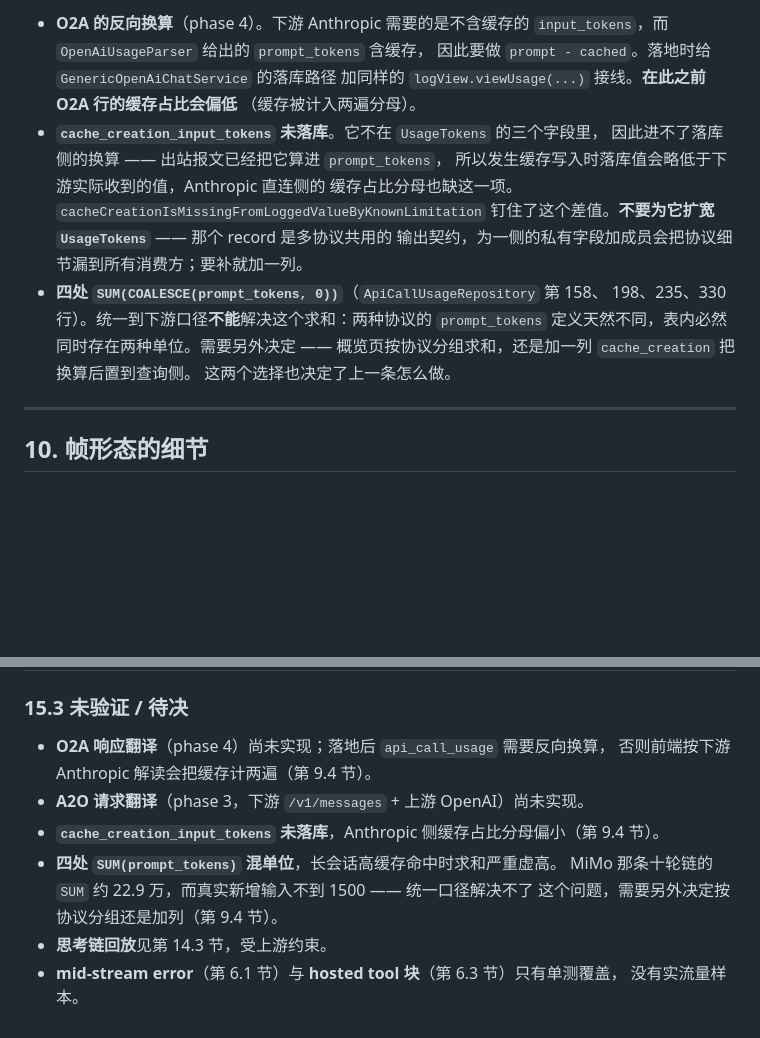
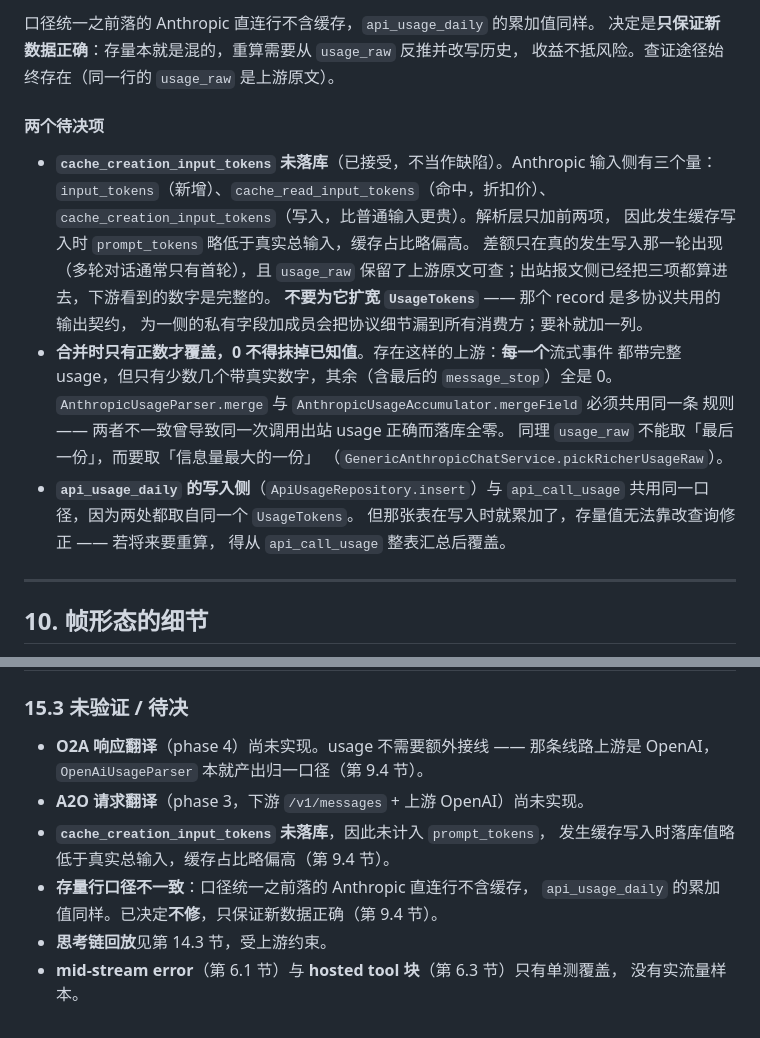
Before and after one commit to KaiXuanSama/COSP, a Markdown page: docs/PROTOCOL_TRANSLATION_RESPONSE_CONTRACT.md, 2 parts joined by grey strips. Rendered like a GitHub page; blank space fills up the shorter version.

```diff
--- a/docs/PROTOCOL_TRANSLATION_RESPONSE_CONTRACT.md
+++ b/docs/PROTOCOL_TRANSLATION_RESPONSE_CONTRACT.md
@@ -440,20 +439,28 @@ prompt_tokens = input_tokens + cache_read_input_tokens
 
-- **O2A 的反向换算**（phase 4）。下游 Anthropic 需要的是不含缓存的
-  `input_tokens`，而 `OpenAiUsageParser` 给出的 `prompt_tokens` 含缓存，
-  因此要做 `prompt - cached`。落地时给 `GenericOpenAiChatService` 的落库路径
-  加同样的 `logView.viewUsage(...)` 接线。**在此之前 O2A 行的缓存占比会偏低**
-  （缓存被计入两遍分母）。
-- **`cache_creation_input_tokens` 未落库**。它不在 `UsageTokens` 的三个字段里，
-  因此进不了落库侧的换算 —— 出站报文已经把它算进 `prompt_tokens`，
-  所以发生缓存写入时落库值会略低于下游实际收到的值，Anthropic 直连侧的
-  缓存占比分母也缺这一项。`cacheCreationIsMissingFromLoggedValueByKnownLimitation`
-  钉住了这个差值。**不要为它扩宽 `UsageTokens`** —— 那个 record 是多协议共用的
-  输出契约，为一侧的私有字段加成员会把协议细节漏到所有消费方；要补就加一列。
-- **四处 `SUM(COALESCE(prompt_tokens, 0))`**（`ApiCallUsageRepository` 第 158、
-  198、235、330 行）。统一到下游口径**不能**解决这个求和：两种协议的
-  `prompt_tokens` 定义天然不同，表内必然同时存在两种单位。需要另外决定 ——
-  概览页按协议分组求和，还是加一列 `cache_creation` 把换算后置到查询侧。
-  这两个选择也决定了上一条怎么做。
+口径统一之前落的 Anthropic 直连行不含缓存，`api_usage_daily` 的累加值同样。
+决定是**只保证新数据正确**：存量本就是混的，重算需要从 `usage_raw` 反推并改写历史，
+收益不抵风险。查证途径始终存在（同一行的 `usage_raw` 是上游原文）。
+
+#### 两个待决项
+
+- **`cache_creation_input_tokens` 未落库**（已接受，不当作缺陷）。Anthropic 输入侧有三个量：
+  `input_tokens`（新增）、`cache_read_input_tokens`（命中，折扣价）、
+  `cache_creation_input_tokens`（写入，比普通输入更贵）。解析层只加前两项，
+  因此发生缓存写入时 `prompt_tokens` 略低于真实总输入，缓存占比略偏高。
+  差额只在真的发生写入那一轮出现（多轮对话通常只有首轮），且 `usage_raw`
+  保留了上游原文可查；出站报文侧已经把三项都算进去，下游看到的数字是完整的。
+  **不要为它扩宽 `UsageTokens`** —— 那个 record 是多协议共用的输出契约，
+  为一侧的私有字段加成员会把协议细节漏到所有消费方；要补就加一列。
+- **合并时只有正数才覆盖，0 不得抹掉已知值**。存在这样的上游：**每一个**流式事件
+  都带完整 usage，但只有少数几个带真实数字，其余（含最后的 `message_stop`）全是 0。
+  `AnthropicUsageParser.merge` 与 `AnthropicUsageAccumulator.mergeField` 必须共用同一条
+  规则 —— 两者不一致曾导致同一次调用出站 usage 正确而落库全零。
+  同理 `usage_raw` 不能取「最后一份」，而要取「信息量最大的一份」
+  （`GenericAnthropicChatService.pickRicherUsageRaw`）。
+- **`api_usage_daily` 的写入侧**（`ApiUsageRepository.insert`）与
+  `api_call_usage` 共用同一口径，因为两处都取自同一个 `UsageTokens`。
+  但那张表在写入时就累加了，存量值无法靠改查询修正 —— 若将来要重算，
+  得从 `api_call_usage` 整表汇总后覆盖。
 
 ---
 
@@ -687,13 +694,13 @@ Copilot BYOK 会回传上一轮思考内容，因此翻译路线上开启 extend
 
 ### 15.3 未验证 / 待决
 
-- **O2A 响应翻译**（phase 4）尚未实现；落地后 `api_call_usage` 需要反向换算，
-  否则前端按下游 Anthropic 解读会把缓存计两遍（第 9.4 节）。
+- **O2A 响应翻译**（phase 4）尚未实现。usage 不需要额外接线 —— 那条线路上游是
+  OpenAI，`OpenAiUsageParser` 本就产出归一口径（第 9.4 节）。
 - **A2O 请求翻译**（phase 3，下游 `/v1/messages` + 上游 OpenAI）尚未实现。
-- **`cache_creation_input_tokens` 未落库**，Anthropic 侧缓存占比分母偏小（第 9.4 节）。
-- **四处 `SUM(prompt_tokens)` 混单位**，长会话高缓存命中时求和严重虚高。
-  MiMo 那条十轮链的 `SUM` 约 22.9 万，而真实新增输入不到 1500 —— 统一口径解决不了
-  这个问题，需要另外决定按协议分组还是加列（第 9.4 节）。
+- **`cache_creation_input_tokens` 未落库**，因此未计入 `prompt_tokens`，
+  发生缓存写入时落库值略低于真实总输入，缓存占比略偏高（第 9.4 节）。
+- **存量行口径不一致**：口径统一之前落的 Anthropic 直连行不含缓存，
+  `api_usage_daily` 的累加值同样。已决定**不修**，只保证新数据正确（第 9.4 节）。
 - **思考链回放**见第 14.3 节，受上游约束。
 - **mid-stream error**（第 6.1 节）与 **hosted tool 块**（第 6.3 节）只有单测覆盖，
   没有实流量样本。
```
Also changed, not shown: other parts of docs/PROTOCOL_TRANSLATION_RESPONSE_CONTRACT.md (+49 -50 lines).
